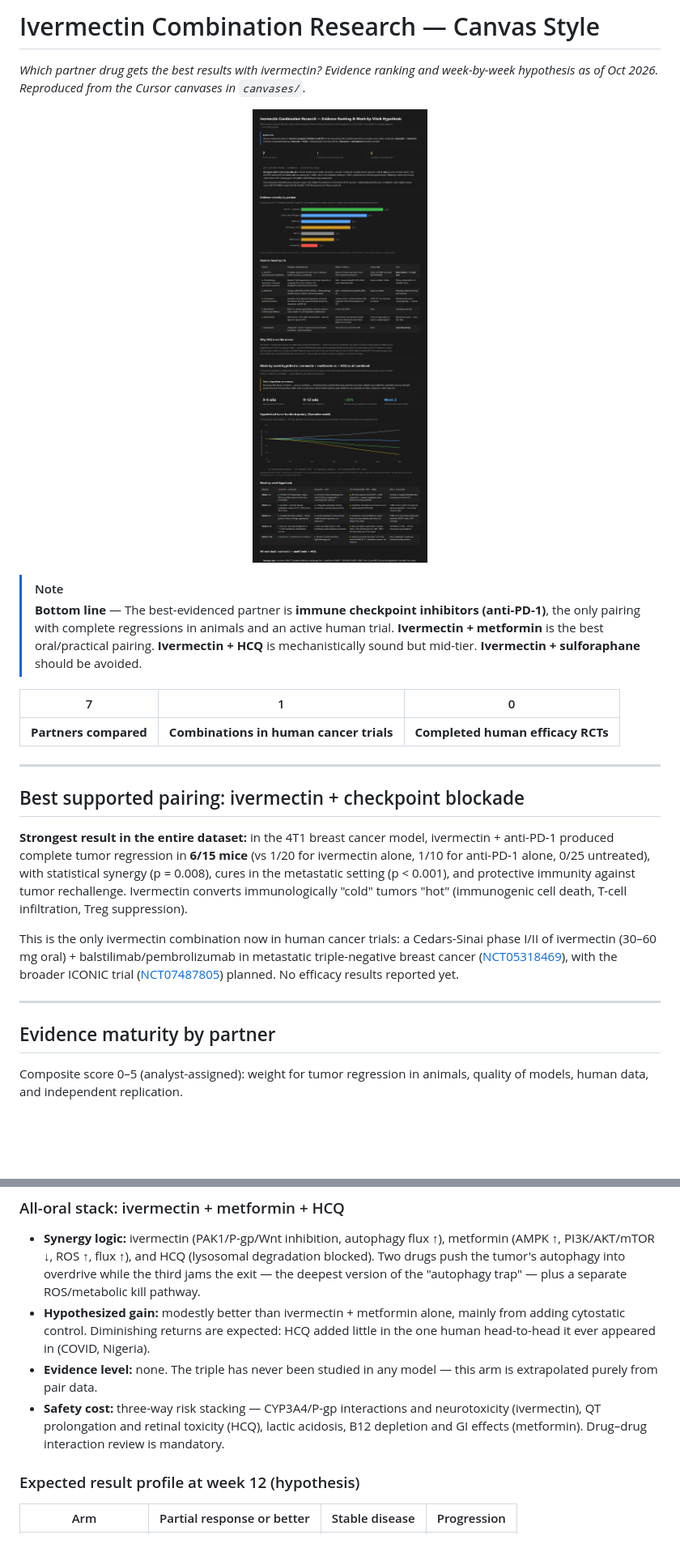
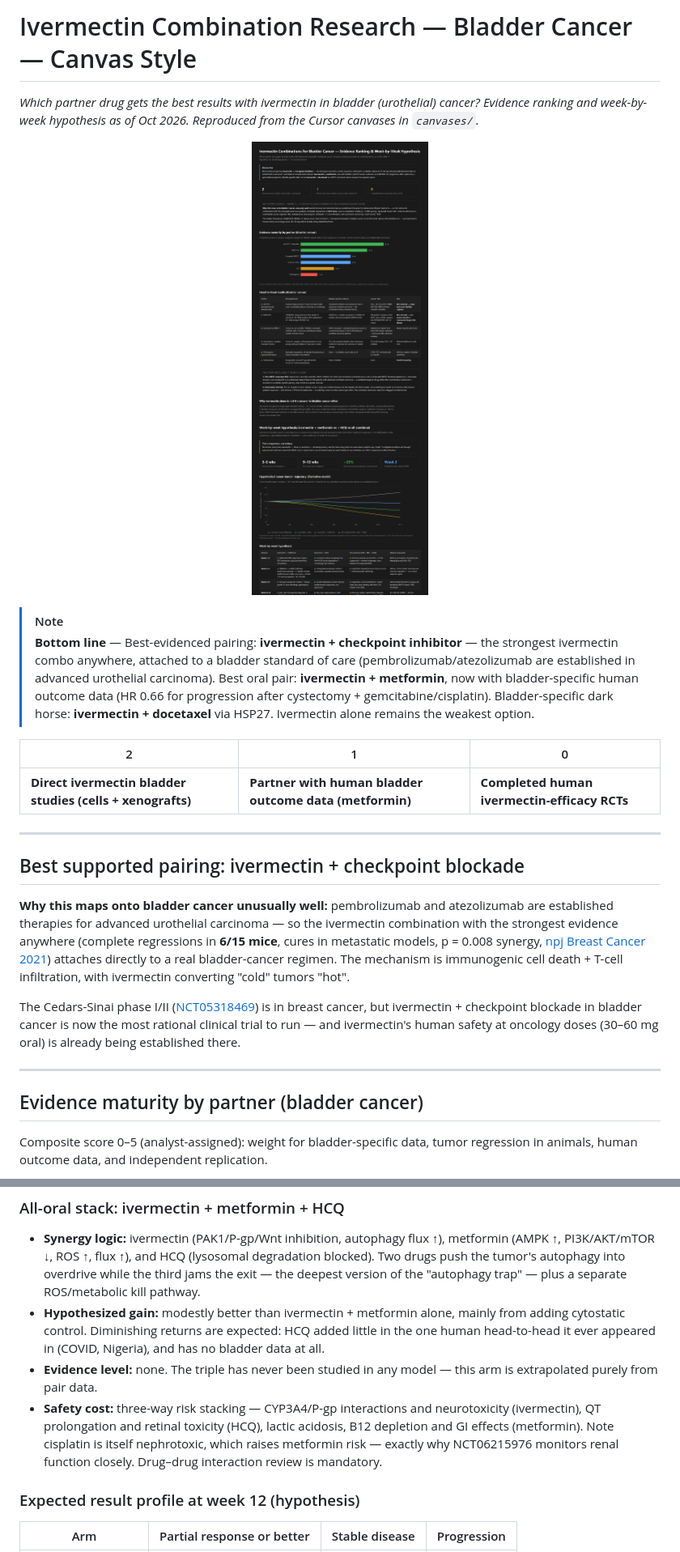
Before and after one commit to amarzouq1/canvastyle, a Markdown page: README.md, 2 parts joined by grey strips. Shown at 81% size. Drawn GitHub-style; pictures changed too: images/canvas-full.png; blank space fills up the shorter version.

Commit message:
Update canvases, README, and render for bladder cancer
Co-authored-by: Cursor <cursoragent@cursor.com>

````diff
--- a/README.md
+++ b/README.md
@@ -1,5 +1,5 @@
-<h1>Ivermectin Combination Research — Canvas Style</h1>
+<h1>Ivermectin Combination Research — Bladder Cancer — Canvas Style</h1>
 
-<p><em>Which partner drug gets the best results with ivermectin? Evidence ranking and week-by-week hypothesis as of Oct 2026. Reproduced from the Cursor canvases in <code>canvases/</code>.</em></p>
+<p><em>Which partner drug gets the best results with ivermectin in bladder (urothelial) cancer? Evidence ranking and week-by-week hypothesis as of Oct 2026. Reproduced from the Cursor canvases in <code>canvases/</code>.</em></p>
 
 <p align="center">
@@ -7,25 +7,25 @@
 </p>
 
 > [!NOTE]
-> **Bottom line** — The best-evidenced partner is **immune checkpoint inhibitors (anti-PD-1)**, the only pairing with complete regressions in animals and an active human trial. **Ivermectin + metformin** is the best oral/practical pairing. **Ivermectin + HCQ** is mechanistically sound but mid-tier. **Ivermectin + sulforaphane** should be avoided.
+> **Bottom line** — Best-evidenced pairing: **ivermectin + checkpoint inhibitor** — the strongest ivermectin combo anywhere, attached to a bladder standard of care (pembrolizumab/atezolizumab are established in advanced urothelial carcinoma). Best oral pair: **ivermectin + metformin**, now with bladder-specific human outcome data (HR 0.66 for progression after cystectomy + gemcitabine/cisplatin). Bladder-specific dark horse: **ivermectin + docetaxel** via HSP27. Ivermectin alone remains the weakest option.
 
-| 7 | 1 | 0 |
+| 2 | 1 | 0 |
 |---|---|---|
-| **Partners compared** | **Combinations in human cancer trials** | **Completed human efficacy RCTs** |
+| **Direct ivermectin bladder studies (cells + xenografts)** | **Partner with human bladder outcome data (metformin)** | **Completed human ivermectin-efficacy RCTs** |
 
 ---
 
 ## Best supported pairing: ivermectin + checkpoint blockade
 
-**Strongest result in the entire dataset:** in the 4T1 breast cancer model, ivermectin + anti-PD-1 produced complete tumor regression in **6/15 mice** (vs 1/20 for ivermectin alone, 1/10 for anti-PD-1 alone, 0/25 untreated), with statistical synergy (p = 0.008), cures in the metastatic setting (p < 0.001), and protective immunity against tumor rechallenge. Ivermectin converts immunologically "cold" tumors "hot" (immunogenic cell death, T-cell infiltration, Treg suppression).
+**Why this maps onto bladder cancer unusually well:** pembrolizumab and atezolizumab are established therapies for advanced urothelial carcinoma — so the ivermectin combination with the strongest evidence anywhere (complete regressions in **6/15 mice**, cures in metastatic models, p = 0.008 synergy, [npj Breast Cancer 2021](https://www.nature.com/articles/s41523-021-00229-5)) attaches directly to a real bladder-cancer regimen. The mechanism is immunogenic cell death + T-cell infiltration, with ivermectin converting "cold" tumors "hot".
 
-This is the only ivermectin combination now in human cancer trials: a Cedars-Sinai phase I/II of ivermectin (30–60 mg oral) + balstilimab/pembrolizumab in metastatic triple-negative breast cancer ([NCT05318469](https://clinicaltrials.gov/study/NCT05318469)), with the broader ICONIC trial ([NCT07487805](https://clinicaltrials.gov/ct2/show/NCT07487805)) planned. No efficacy results reported yet.
+The Cedars-Sinai phase I/II ([NCT05318469](https://clinicaltrials.gov/study/NCT05318469)) is in breast cancer, but ivermectin + checkpoint blockade in bladder cancer is now the most rational clinical trial to run — and ivermectin's human safety at oncology doses (30–60 mg oral) is already being established there.
 
 ---
 
-## Evidence maturity by partner
+## Evidence maturity by partner (bladder cancer)
 
-Composite score 0–5 (analyst-assigned): weight for tumor regression in animals, quality of models, human data, and independent replication.
+Composite score 0–5 (analyst-assigned): weight for bladder-specific data, tumor regression in animals, human outcome data, and independent replication.
 
 ```mermaid
 xychart-beta
@@ -100,9 +106,9 @@ Line order (top to bottom at week 12): (1) ivermectin alone (reference), (2) ive
 ### All-oral stack: ivermectin + metformin + HCQ
 
 - **Synergy logic:** ivermectin (PAK1/P-gp/Wnt inhibition, autophagy flux ↑), metformin (AMPK ↑, PI3K/AKT/mTOR ↓, ROS ↑, flux ↑), and HCQ (lysosomal degradation blocked). Two drugs push the tumor's autophagy into overdrive while the third jams the exit — the deepest version of the "autophagy trap" — plus a separate ROS/metabolic kill pathway.
-- **Hypothesized gain:** modestly better than ivermectin + metformin alone, mainly from adding cytostatic control. Diminishing returns are expected: HCQ added little in the one human head-to-head it ever appeared in (COVID, Nigeria).
+- **Hypothesized gain:** modestly better than ivermectin + metformin alone, mainly from adding cytostatic control. Diminishing returns are expected: HCQ added little in the one human head-to-head it ever appeared in (COVID, Nigeria), and has no bladder data at all.
 - **Evidence level:** none. The triple has never been studied in any model — this arm is extrapolated purely from pair data.
-- **Safety cost:** three-way risk stacking — CYP3A4/P-gp interactions and neurotoxicity (ivermectin), QT prolongation and retinal toxicity (HCQ), lactic acidosis, B12 depletion and GI effects (metformin). Drug–drug interaction review is mandatory.
+- **Safety cost:** three-way risk stacking — CYP3A4/P-gp interactions and neurotoxicity (ivermectin), QT prolongation and retinal toxicity (HCQ), lactic acidosis, B12 depletion and GI effects (metformin). Note cisplatin is itself nephrotoxic, which raises metformin risk — exactly why NCT06215976 monitors renal function closely. Drug–drug interaction review is mandatory.
 
 ### Expected result profile at week 12 (hypothesis)
 
````
Also changed, not shown: other parts of README.md (+34 -28 lines), 2 other files.
